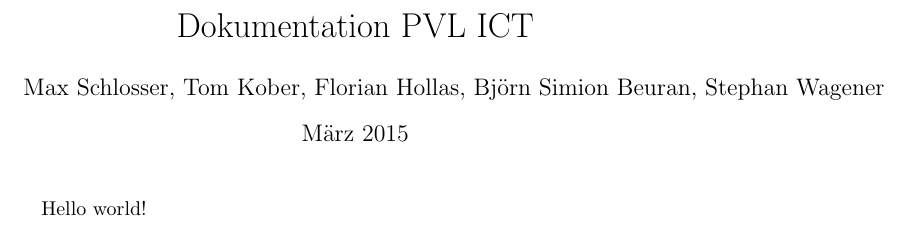
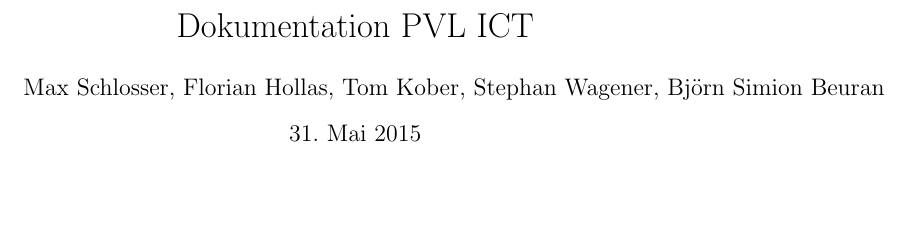
Before and after one commit to Max-Schlosser/PVL-Android-App, a LaTeX document (Dokumentation/Dokumentation.tex): part of the page, cut so that both start at the same text, the shorter picture padded with empty space. Compiled offline with pdfLaTeX.

Commit message:
Dokumentation verändert
Ich wollte nur ein bisschen mit LaTeX und der Dokumentaion rumspielen,
habe aber sehr schnell gemerkt, dass das so einfach gar nicht ist.

```diff
--- a/Dokumentation/Dokumentation.tex
+++ b/Dokumentation/Dokumentation.tex
@@ -1,8 +1,8 @@
 \documentclass{article}
+\usepackage{german}
 \title{Dokumentation PVL ICT}
-\author{Max Schlosser, Tom Kober, Florian Hollas, Björn Simion Beuran, Stephan Wagener}
-\date{M{\"a}rz 2015}
+\author {Max Schlosser, Florian Hollas, Tom Kober, Stephan Wagener, Bj"orn Simion Beuran}
+\date{31. Mai 2015}
 \begin{document}
    \maketitle
-   Hello world!
 \end{document}
```
Also changed, not shown: Dokumentation/Dokumentation.pdf, 3 other files.
